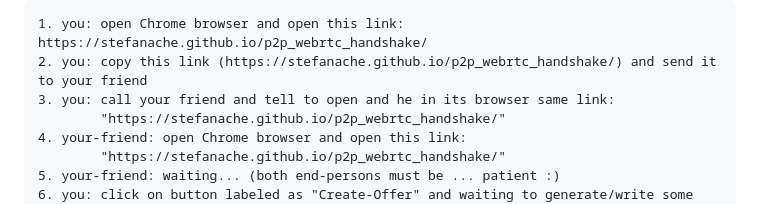
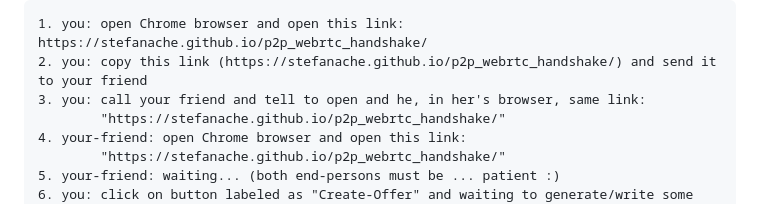
Before and after one commit to stefanache/p2p_webrtc_handshake, a Markdown page: README.md, the part around the change. GitHub-like rendering.

```diff
--- a/README.md
+++ b/README.md
@@ -4,7 +4,7 @@ How can use it(how proceed to handshake peer-to-peer/p2p)?
 
 	1. you: open Chrome browser and open this link: https://stefanache.github.io/p2p_webrtc_handshake/
 	2. you: copy this link (https://stefanache.github.io/p2p_webrtc_handshake/) and send it to your friend
-	3. you: call your friend and tell to open and he in its browser same link:
+	3. you: call your friend and tell to open and he, in her's browser, same link:
  	        "https://stefanache.github.io/p2p_webrtc_handshake/"
 	4. your-friend: open Chrome browser and open this link:
  	        "https://stefanache.github.io/p2p_webrtc_handshake/"
```
